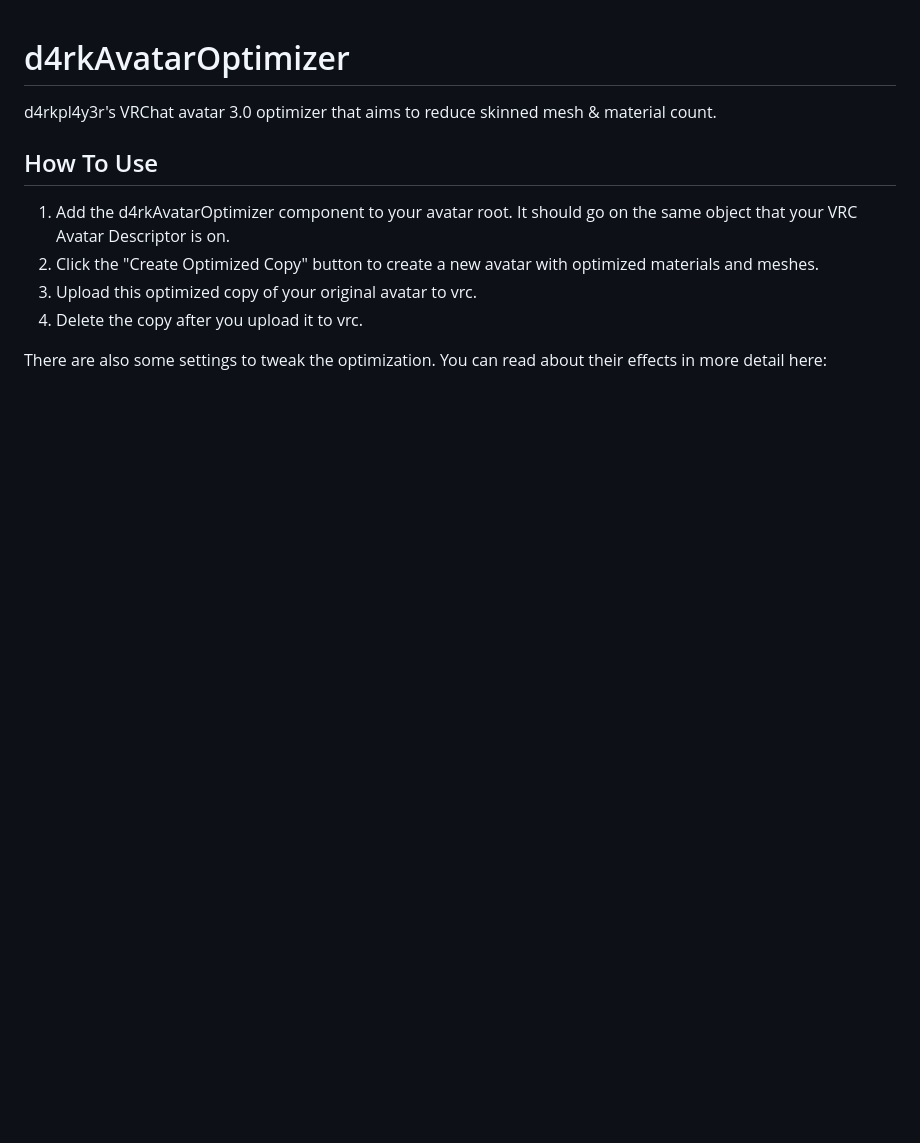
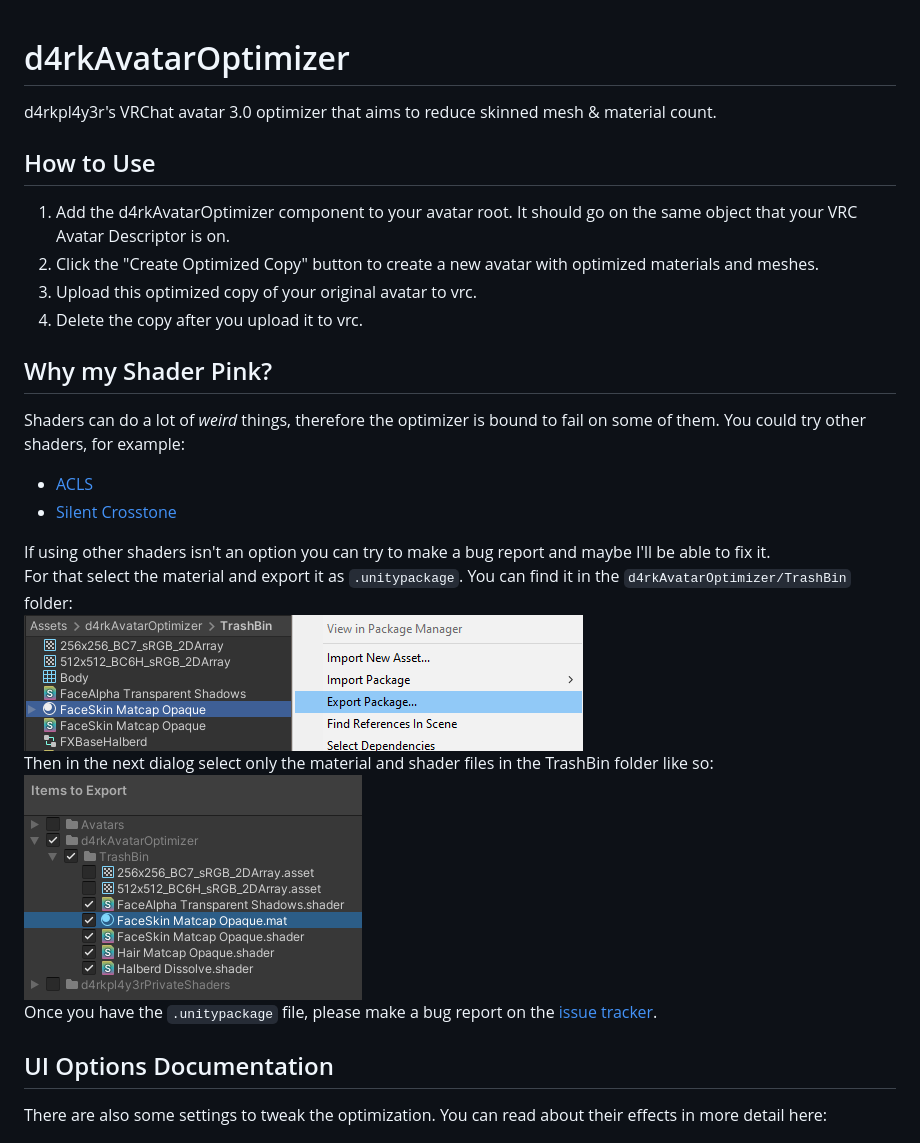
Before and after one commit to d4rkc0d3r/d4rkAvatarOptimizer, a Markdown page: README.md, the part around the change. Drawn GitHub-style; pictures changed too: ExampleImages/exportMaterial0.png (added), ExampleImages/exportMaterial1.png (added); blank space fills up the shorter version.

Commit message:
add readme section on what to do when shader pink

```diff
--- a/README.md
+++ b/README.md
@@ -1,11 +1,26 @@
 # d4rkAvatarOptimizer
 d4rkpl4y3r's VRChat avatar 3.0 optimizer that aims to reduce skinned mesh & material count.
-## How To Use
+## How to Use
 1. Add the d4rkAvatarOptimizer component to your avatar root. It should go on the same object that your VRC Avatar Descriptor is on.
 2. Click the "Create Optimized Copy" button to create a new avatar with optimized materials and meshes.
 3. Upload this optimized copy of your original avatar to vrc.
 4. Delete the copy after you upload it to vrc.
 
+## Why my Shader Pink?
+
+Shaders can do a lot of *weird* things, therefore the optimizer is bound to fail on some of them. You could try other shaders, for example:
+* [ACLS](https://booth.pm/ja/items/1779615)
+* [Silent Crosstone](https://gitlab.com/s-ilent/SCSS)
+
+If using other shaders isn't an option you can try to make a bug report and maybe I'll be able to fix it.
+For that select the material and export it as `.unitypackage`.
+You can find it in the `d4rkAvatarOptimizer/TrashBin` folder:
+![Export Material](./ExampleImages/exportMaterial0.png)
+Then in the next dialog select only the material and shader files in the TrashBin folder like so:
+![Export Material](./ExampleImages/exportMaterial1.png)
+Once you have the `.unitypackage` file, please make a bug report on the [issue tracker](https://github.com/d4rkc0d3r/d4rkAvatarOptimizer/issues).
+
+## UI Options Documentation
 There are also some settings to tweak the optimization. You can read about their effects in more detail here:
 
 ![Example Screenshot](./ExampleImages/example0.png)
```
Also changed, not shown: 2 other files.
